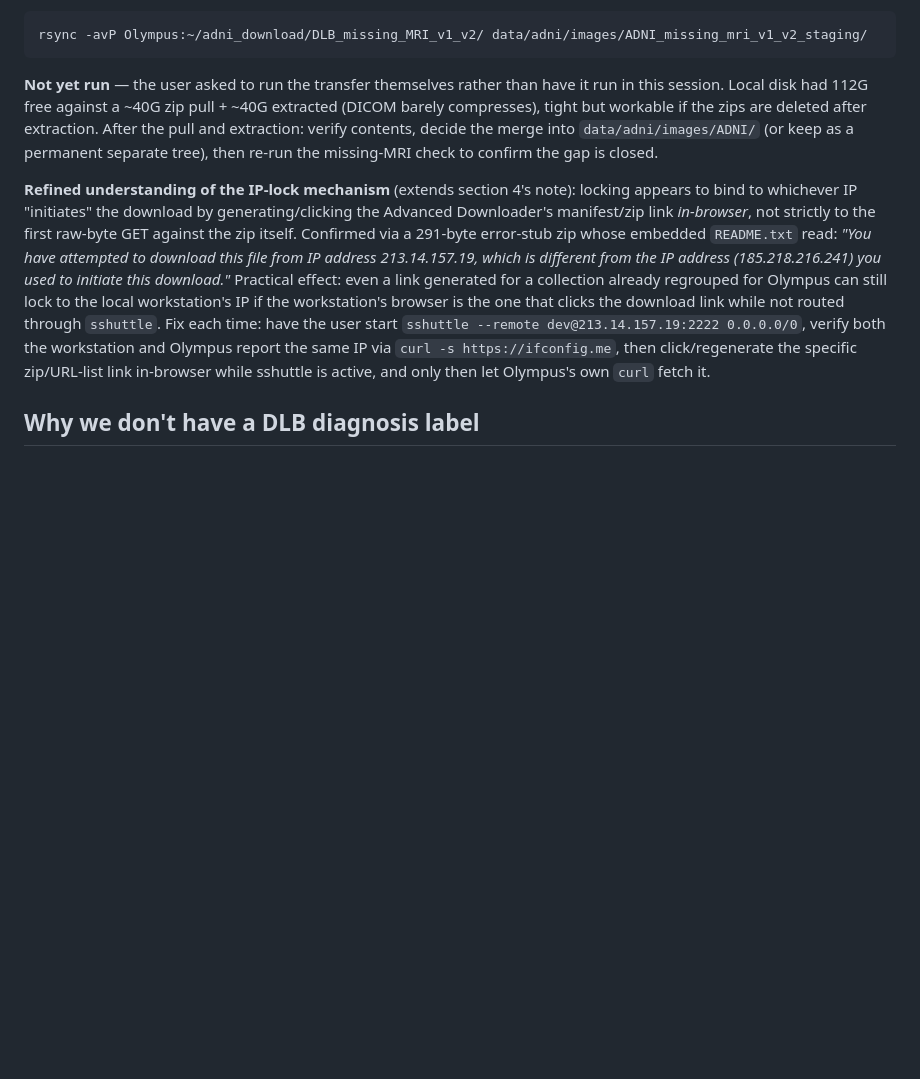
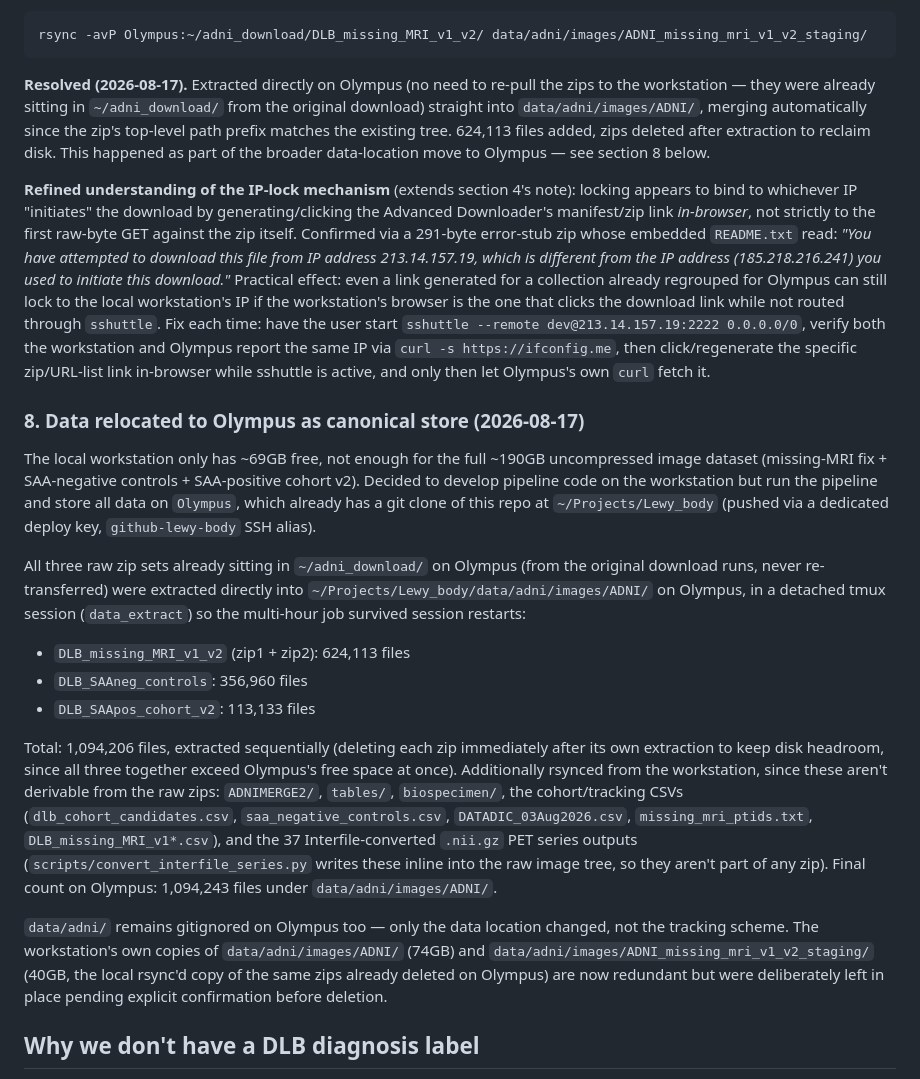
Before and after one commit to CheesyChocolate/Lewy_body, a Markdown page: docs/data_acquisition.md, the part around the change. Drawn GitHub-style; blank space fills up the shorter version.

Commit message:
docs: close missing-MRI gap, move canonical data to Olympus

````diff
--- a/docs/data_acquisition.md
+++ b/docs/data_acquisition.md
@@ -218,12 +218,12 @@ dev@213.14.157.19:2222 0.0.0.0/0` running so the `Olympus` SSH alias resolves):
 rsync -avP Olympus:~/adni_download/DLB_missing_MRI_v1_v2/ data/adni/images/ADNI_missing_mri_v1_v2_staging/
 ```
 
-**Not yet run** — the user asked to run the transfer themselves rather than have it run in
-this session. Local disk had 112G free against a ~40G zip pull + ~40G extracted (DICOM
-barely compresses), tight but workable if the zips are deleted after extraction. After the
-pull and extraction: verify contents, decide the merge into `data/adni/images/ADNI/` (or
-keep as a permanent separate tree), then re-run the missing-MRI check to confirm the gap
-is closed.
+**Resolved (2026-08-17).** Extracted directly on Olympus (no need to re-pull the zips to
+the workstation — they were already sitting in `~/adni_download/` from the original
+download) straight into `data/adni/images/ADNI/`, merging automatically since the zip's
+top-level path prefix matches the existing tree. 624,113 files added, zips deleted after
+extraction to reclaim disk. This happened as part of the broader data-location move to
+Olympus — see section 8 below.
 
 **Refined understanding of the IP-lock mechanism** (extends section 4's note): locking
 appears to bind to whichever IP "initiates" the download by generating/clicking the
@@ -240,6 +240,39 @@ same IP via `curl -s https://ifconfig.me`, then click/regenerate the specific
 zip/URL-list link in-browser while sshuttle is active, and only then let Olympus's own
 `curl` fetch it.
 
+### 8. Data relocated to Olympus as canonical store (2026-08-17)
+
+The local workstation only has ~69GB free, not enough for the full ~190GB uncompressed
+image dataset (missing-MRI fix + SAA-negative controls + SAA-positive cohort v2). Decided
+to develop pipeline code on the workstation but run the pipeline and store all data on
+`Olympus`, which already has a git clone of this repo at `~/Projects/Lewy_body` (pushed
+via a dedicated deploy key, `github-lewy-body` SSH alias).
+
+All three raw zip sets already sitting in `~/adni_download/` on Olympus (from the original
+download runs, never re-transferred) were extracted directly into
+`~/Projects/Lewy_body/data/adni/images/ADNI/` on Olympus, in a detached tmux session
+(`data_extract`) so the multi-hour job survived session restarts:
+
+- `DLB_missing_MRI_v1_v2` (zip1 + zip2): 624,113 files
+- `DLB_SAAneg_controls`: 356,960 files
+- `DLB_SAApos_cohort_v2`: 113,133 files
+
+Total: 1,094,206 files, extracted sequentially (deleting each zip immediately after its
+own extraction to keep disk headroom, since all three together exceed Olympus's free
+space at once). Additionally rsynced from the workstation, since these aren't derivable
+from the raw zips: `ADNIMERGE2/`, `tables/`, `biospecimen/`, the cohort/tracking CSVs
+(`dlb_cohort_candidates.csv`, `saa_negative_controls.csv`, `DATADIC_03Aug2026.csv`,
+`missing_mri_ptids.txt`, `DLB_missing_MRI_v1*.csv`), and the 37 Interfile-converted
+`.nii.gz` PET series outputs (`scripts/convert_interfile_series.py` writes these inline
+into the raw image tree, so they aren't part of any zip). Final count on Olympus:
+1,094,243 files under `data/adni/images/ADNI/`.
+
+`data/adni/` remains gitignored on Olympus too — only the data location changed, not the
+tracking scheme. The workstation's own copies of `data/adni/images/ADNI/` (74GB) and
+`data/adni/images/ADNI_missing_mri_v1_v2_staging/` (40GB, the local rsync'd copy of the
+same zips already deleted on Olympus) are now redundant but were deliberately left in
+place pending explicit confirmation before deletion.
+
 ## Why we don't have a DLB diagnosis label
 
 ADNI's `DXSUM.DIAGNOSIS` field only has three values: `CN`, `MCI`, `Dementia` (with the
````
Also changed, not shown: docs/todo.md (+11 -14 lines).
